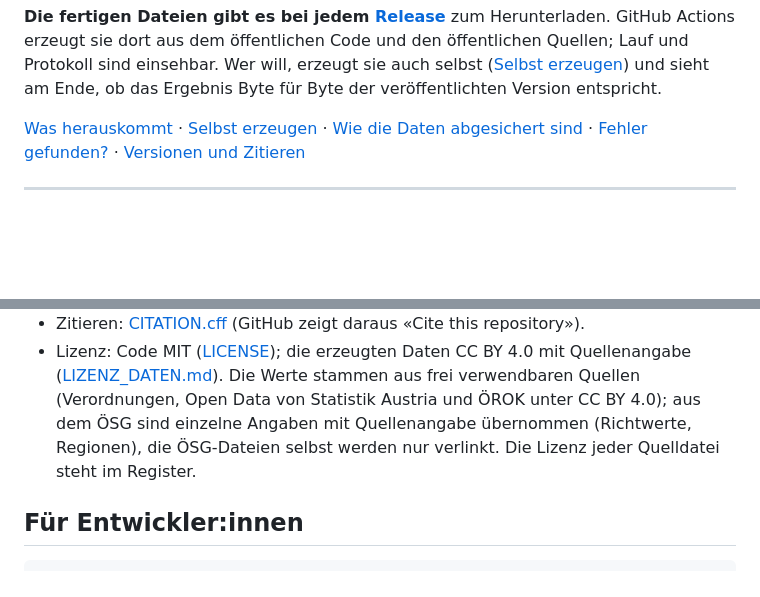
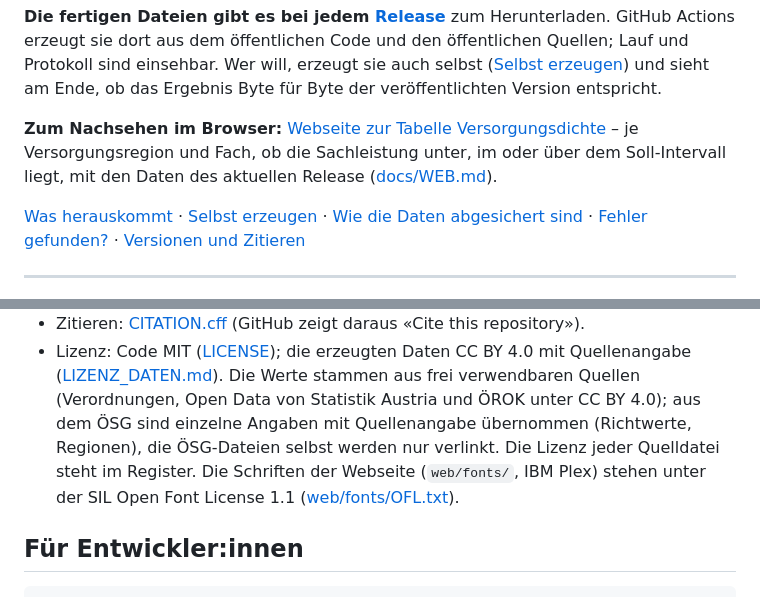
Before and after one commit to maxpli/rsg-2030-verordnungen, a Markdown page: README.md, 2 parts joined by grey strips. Drawn GitHub-style; blank space fills up the shorter version.

```diff
--- a/README.md
+++ b/README.md
@@ -23,6 +24,10 @@ Dieses Repository macht daraus einen **geprüften, nachvollziehbaren Datensatz**
 aus dem öffentlichen Code und den öffentlichen Quellen; Lauf und Protokoll sind einsehbar. Wer will, erzeugt sie
 auch selbst ([Selbst erzeugen](#selbst-erzeugen)) und sieht am Ende, ob das Ergebnis Byte für Byte der
 veröffentlichten Version entspricht.
+
+**Zum Nachsehen im Browser:** [Webseite zur Tabelle Versorgungsdichte](https://maxpli.github.io/rsg-2030-verordnungen/)
+– je Versorgungsregion und Fach, ob die Sachleistung unter, im oder über dem Soll-Intervall liegt, mit den Daten des
+aktuellen Release ([docs/WEB.md](docs/WEB.md)).
 
 [Was herauskommt](#was-herauskommt) · [Selbst erzeugen](#selbst-erzeugen) ·
 [Wie die Daten abgesichert sind](#wie-die-daten-abgesichert-sind) · [Fehler gefunden?](#fehler-gefunden-fragen) ·
@@ -138,6 +143,8 @@ Ohne GitHub-Konto: E-Mail an [max.plischke@loesungswerk.at](mailto:max.plischke@
   ([LIZENZ_DATEN.md](LIZENZ_DATEN.md)). Die Werte stammen aus frei verwendbaren Quellen (Verordnungen, Open Data von
   Statistik Austria und ÖROK unter CC BY 4.0); aus dem ÖSG sind einzelne Angaben mit Quellenangabe übernommen
   (Richtwerte, Regionen), die ÖSG-Dateien selbst werden nur verlinkt. Die Lizenz jeder Quelldatei steht im Register.
+  Die Schriften der Webseite (`web/fonts/`, IBM Plex) stehen unter der SIL Open Font License 1.1
+  ([web/fonts/OFL.txt](web/fonts/OFL.txt)).
 
 ## Für Entwickler:innen
 
```
Also changed, not shown: other parts of README.md (+1 -0 lines), docs/WEB.md (+2 -2 lines), docs/offene_punkte.md (+5 -6 lines).
